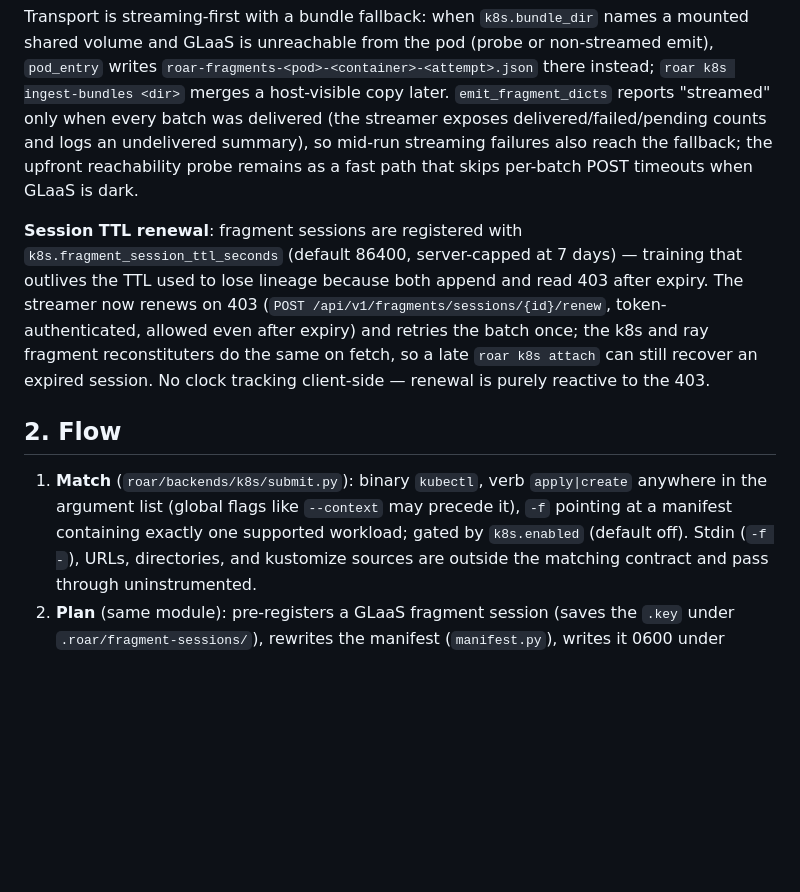
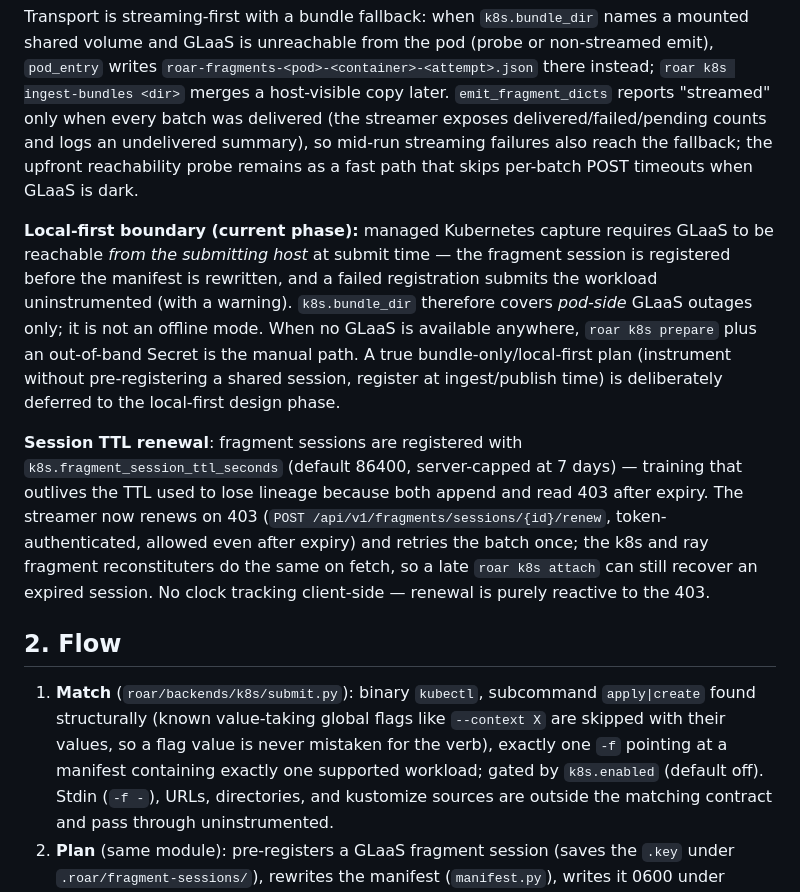
Before and after one commit to treqs/roar, a Markdown page: docs/developer/k8s-integration.md, the part around the change. Drawn GitHub-style; blank space fills up the shorter version.

Commit message:
docs(k8s): state the local-first boundary and structural matcher
Managed capture requires host-side GLaaS at submit time; bundle_dir
covers pod-side outages only. Documented explicitly (with the prepare
escape hatch) until the deferred local-first design lands, and the
match description updated for structural verb parsing.

Co-Authored-By: Claude Fable 5 <noreply@anthropic.com>

```diff
--- a/docs/developer/k8s-integration.md
+++ b/docs/developer/k8s-integration.md
@@ -166,6 +166,17 @@ an undelivered summary), so mid-run streaming failures also reach the
 fallback; the upfront reachability probe remains as a fast path that
 skips per-batch POST timeouts when GLaaS is dark.
 
+**Local-first boundary (current phase):** managed Kubernetes capture
+requires GLaaS to be reachable *from the submitting host* at submit
+time — the fragment session is registered before the manifest is
+rewritten, and a failed registration submits the workload
+uninstrumented (with a warning). `k8s.bundle_dir` therefore covers
+*pod-side* GLaaS outages only; it is not an offline mode. When no GLaaS
+is available anywhere, `roar k8s prepare` plus an out-of-band Secret is
+the manual path. A true bundle-only/local-first plan (instrument without
+pre-registering a shared session, register at ingest/publish time) is
+deliberately deferred to the local-first design phase.
+
 **Session TTL renewal**: fragment sessions are registered with
 `k8s.fragment_session_ttl_seconds` (default 86400, server-capped at 7
 days) — training that outlives the TTL used to lose lineage because both
@@ -178,10 +189,12 @@ renewal is purely reactive to the 403.
 
 ## 2. Flow
 
-1. **Match** (`roar/backends/k8s/submit.py`): binary `kubectl`, verb
-   `apply|create` anywhere in the argument list (global flags like
-   `--context` may precede it), `-f` pointing at a manifest containing
-   exactly one supported workload; gated by `k8s.enabled` (default off).
+1. **Match** (`roar/backends/k8s/submit.py`): binary `kubectl`, subcommand
+   `apply|create` found structurally (known value-taking global flags like
+   `--context X` are skipped with their values, so a flag value is never
+   mistaken for the verb), exactly one `-f` pointing at a manifest
+   containing exactly one supported workload; gated by `k8s.enabled`
+   (default off).
    Stdin (`-f -`), URLs, directories, and kustomize sources are outside
    the matching contract and pass through uninstrumented.
 2. **Plan** (same module): pre-registers a GLaaS fragment session (saves the
```
